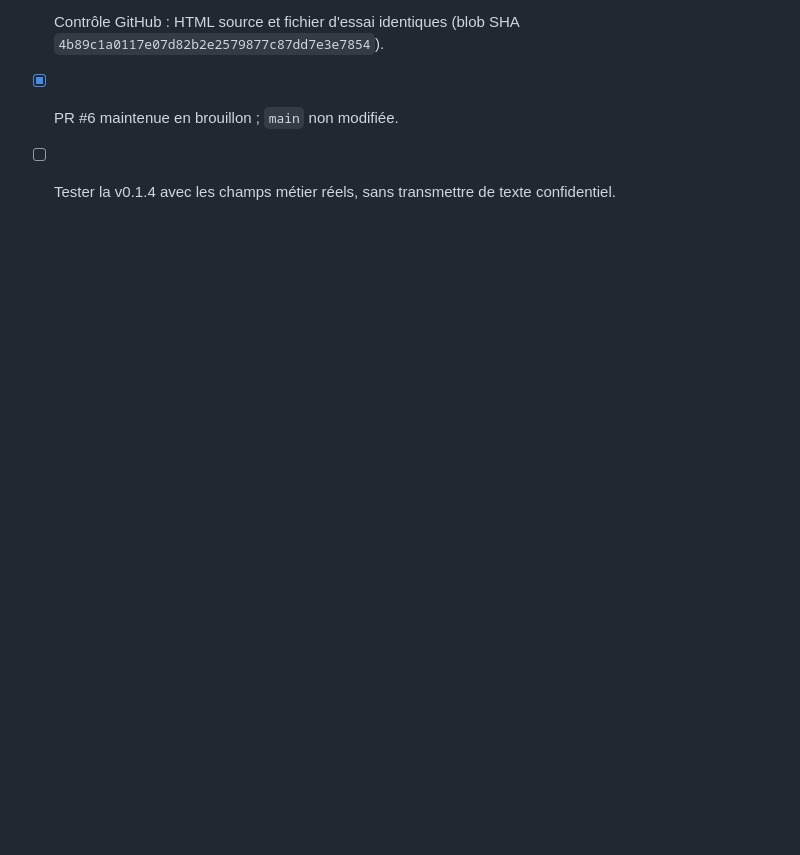
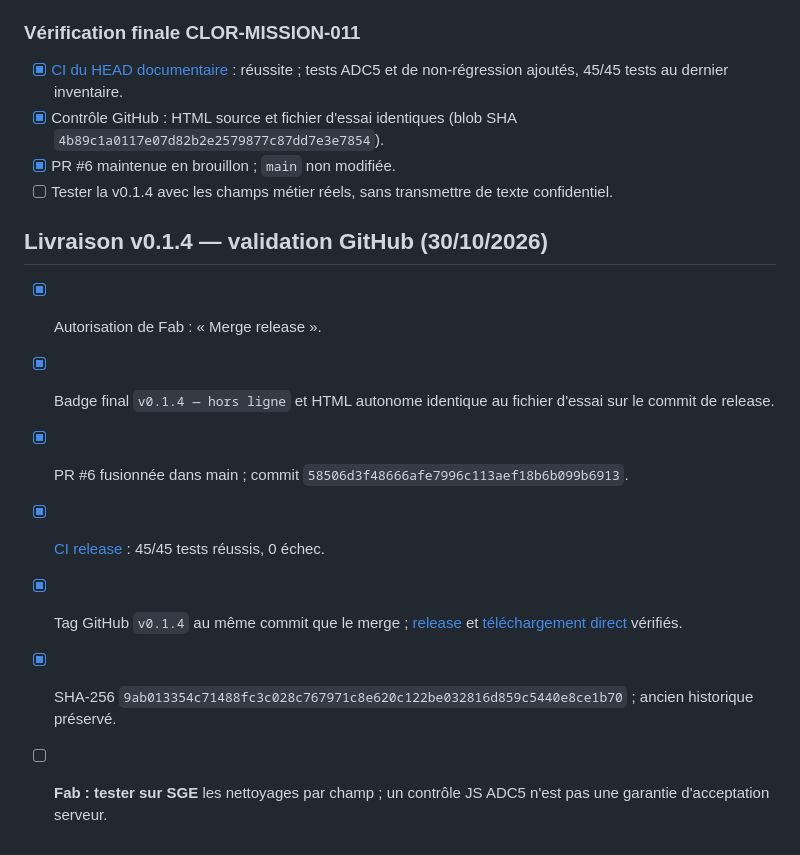
Before and after one commit to greenpower2669/CleanOR, a Markdown page: todo.md, the part around the change. Drawn GitHub-style; blank space fills up the shorter version.

Commit message:
docs: tracer la fusion et publication vérifiées de CleanOR v0.1.4

```diff
--- a/todo.md
+++ b/todo.md
@@ -160,3 +160,12 @@
 - [x] Contrôle GitHub : HTML source et fichier d'essai identiques (blob SHA `4b89c1a0117e07d82b2e2579877c87dd7e3e7854`).
 - [x] PR #6 maintenue en brouillon ; `main` non modifiée.
 - [ ] Tester la v0.1.4 avec les champs métier réels, sans transmettre de texte confidentiel.
+
+## Livraison v0.1.4 — validation GitHub (30/10/2026)
+- [x] Autorisation de Fab : « Merge release ».
+- [x] Badge final `v0.1.4 — hors ligne` et HTML autonome identique au fichier d'essai sur le commit de release.
+- [x] PR #6 fusionnée dans main ; commit `58506d3f48666afe7996c113aef18b6b099b6913`.
+- [x] [CI release](https://github.com/greenpower2669/CleanOR/actions/runs/41048703313) : 45/45 tests réussis, 0 échec.
+- [x] Tag GitHub `v0.1.4` au même commit que le merge ; [release](https://github.com/greenpower2669/CleanOR/releases/tag/v0.1.4) et [téléchargement direct](https://github.com/greenpower2669/CleanOR/releases/download/v0.1.4/CleanOR-v0.1.4.html) vérifiés.
+- [x] SHA-256 `9ab013354c71488fc3c028c767971c8e620c122be032816d859c5440e8ce1b70` ; ancien historique préservé.
+- [ ] **Fab : tester sur SGE** les nettoyages par champ ; un contrôle JS ADC5 n'est pas une garantie d'acceptation serveur.
```
